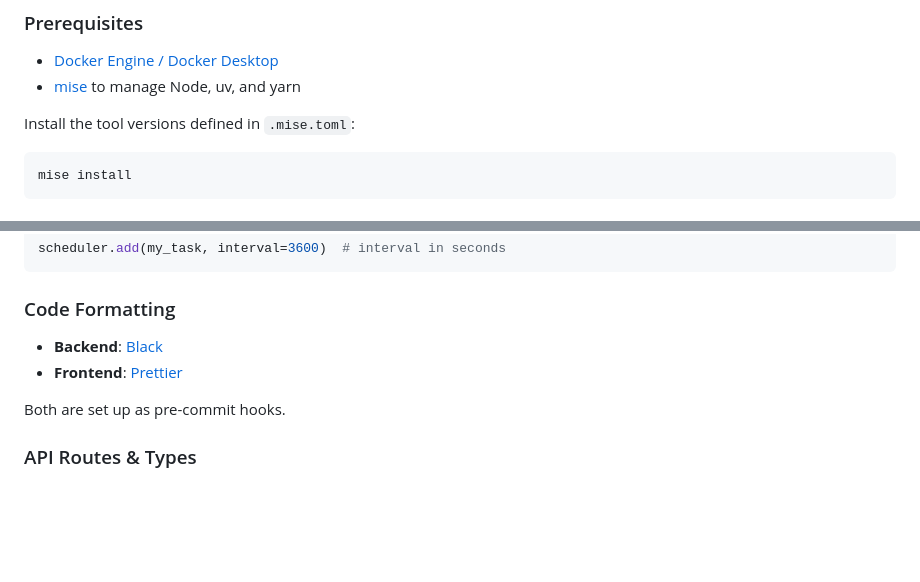
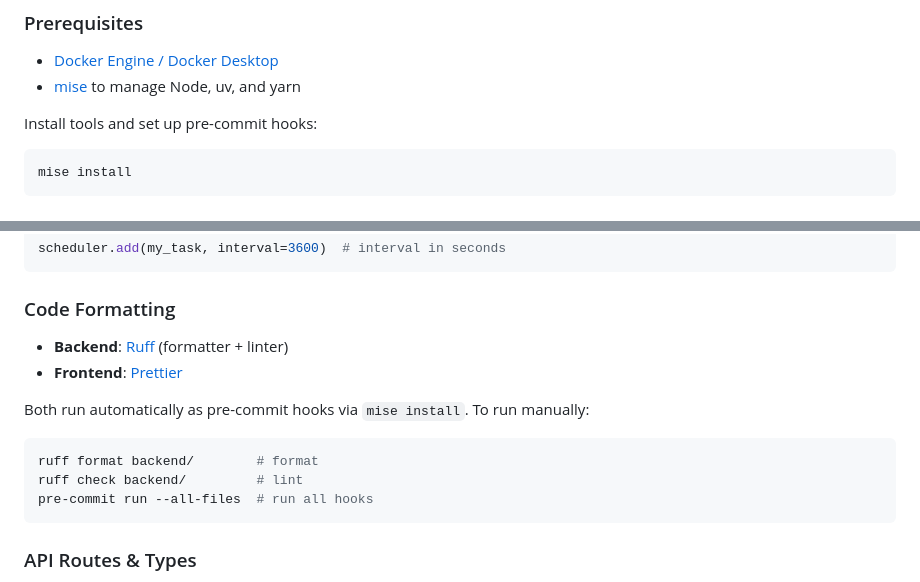
Before and after one commit to VIS-ETH/visit3, a Markdown page: README.md, 2 parts joined by grey strips. Drawn GitHub-style; blank space fills up the shorter version.

Commit message:
Update README for ruff and mise pre-commit setup

````diff
--- a/README.md
+++ b/README.md
@@ -23,7 +23,7 @@ The frontend is React with Mantine and the backend is FastAPI.
 - [Docker Engine / Docker Desktop](https://docs.docker.com/get-docker/)
 - [mise](https://mise.jdx.dev/) to manage Node, uv, and yarn
 
-Install the tool versions defined in `.mise.toml`:
+Install tools and set up pre-commit hooks:
 
 ```bash
 mise install
@@ -142,10 +142,16 @@ scheduler.add(my_task, interval=3600)  # interval in seconds
 
 ### Code Formatting
 
-- **Backend**: [Black](https://github.com/psf/black)
+- **Backend**: [Ruff](https://docs.astral.sh/ruff/) (formatter + linter)
 - **Frontend**: [Prettier](https://prettier.io/)
 
-Both are set up as pre-commit hooks.
+Both run automatically as pre-commit hooks via `mise install`. To run manually:
+
+```bash
+ruff format backend/        # format
+ruff check backend/         # lint
+pre-commit run --all-files  # run all hooks
+```
 
 ### API Routes & Types
 
````
